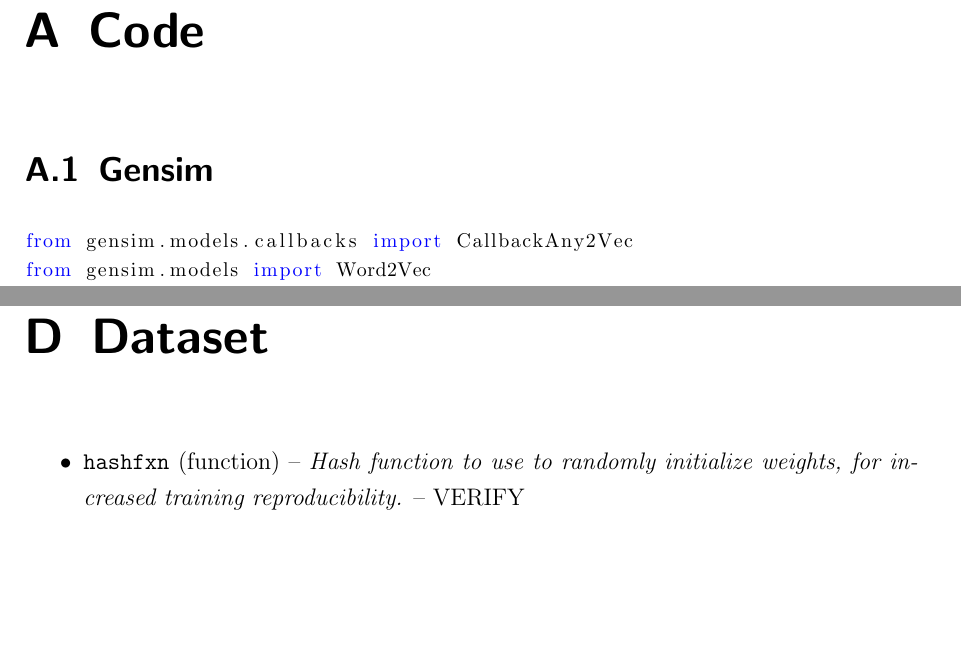
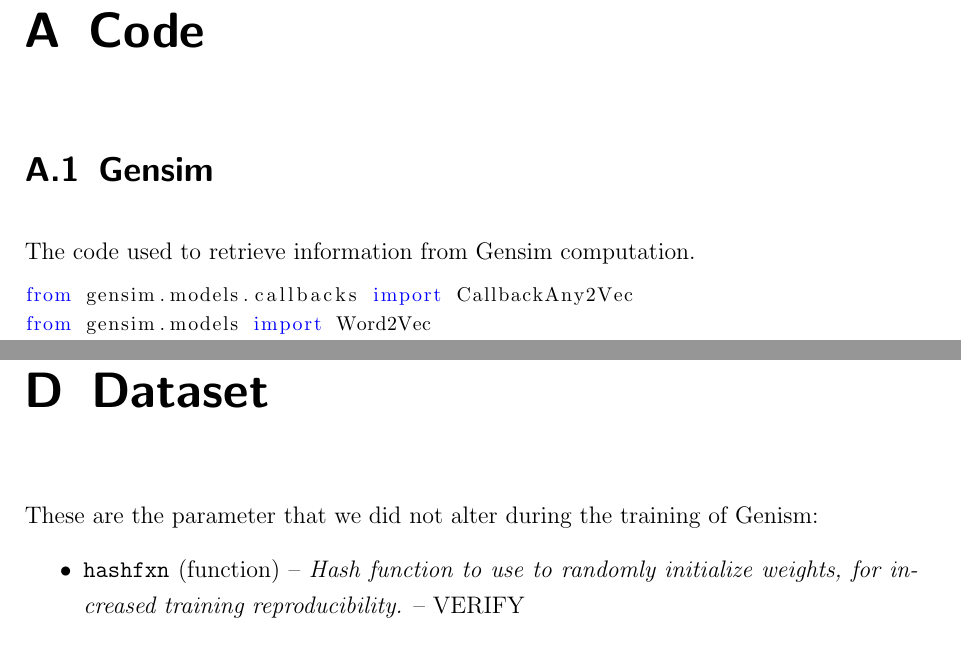
Before and after one commit to c3dric373/bachelorThesis, a LaTeX thesis (thesis_template/thesis.tex, which reads thesis_template/appendix.tex): two parts of pages 51 and 55 of 59, joined at a grey line, cut so that both start at the same text, the shorter picture padded with empty space. The pictures show the PDF file thesis_template/thesis.pdf that the author committed with the source.

Commit message:
appendix descritpion of sections

```diff
--- a/thesis_template/appendix.tex
+++ b/thesis_template/appendix.tex
@@ -7,12 +7,14 @@
 
 \chapter{Code}
 \section{Gensim}
+The code used to retrieve information from Gensim computation.
 \lstinputlisting[language=Python]{epoch_logger.py}
  \chapter{Math}
 
 \chapter{Parameters}
 
 \chapter{Dataset}
+These are the parameter that we did not alter during the training of Genism:
 \begin{itemize}
    \item \texttt{hashfxn} (function) -- \textit{Hash function to use to randomly initialize weights, for increased training reproducibility. }-- VERIFY
   \item  \texttt{hs} ({0, 1}) --\textit{ If 1, hierarchical softmax will be used for model training. If 0, and negative is non--zero, negative sampling will be used. }-- 0
```
Also changed, not shown: thesis_template/thesis.pdf, 2 other files.
